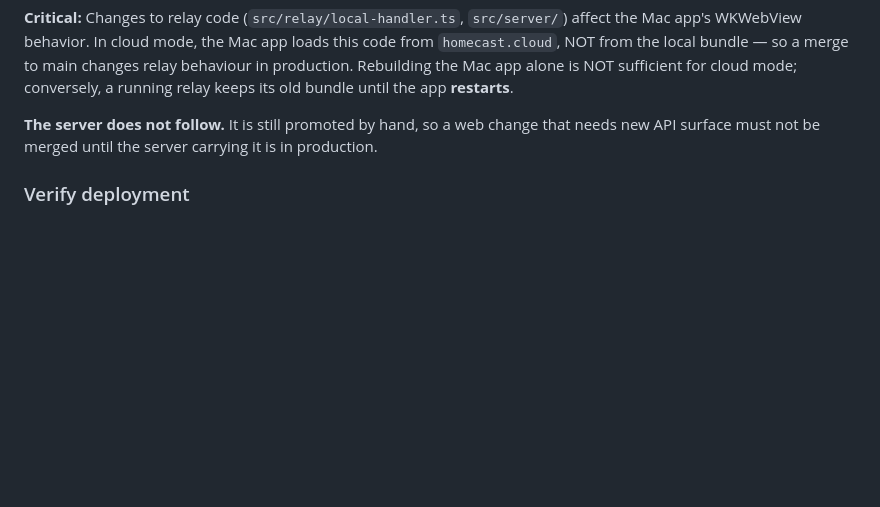
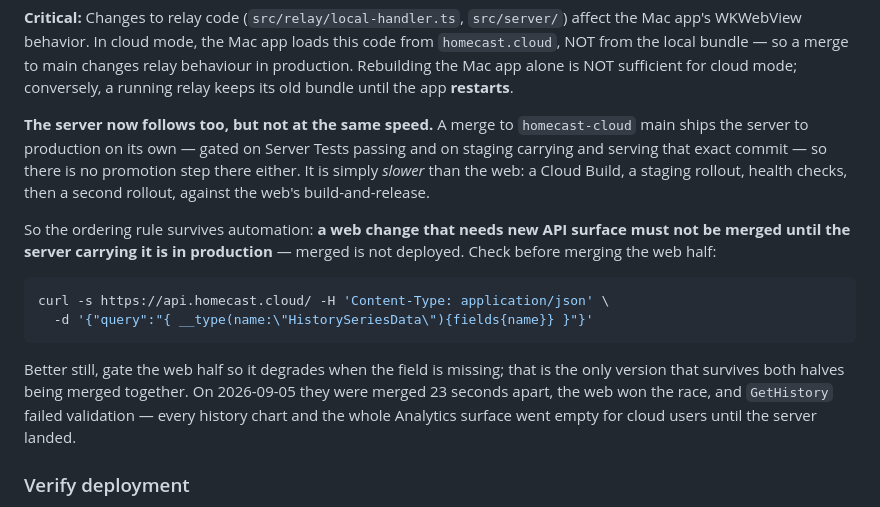
Before and after one commit to parob/homecast, a Markdown page: AGENTS.md, the part around the change. Drawn GitHub-style; blank space fills up the shorter version.

````diff
--- a/AGENTS.md
+++ b/AGENTS.md
@@ -709,8 +709,26 @@ to have been an automatic one. To ship or roll back by hand:
 
 **Critical:** Changes to relay code (`src/relay/local-handler.ts`, `src/server/`) affect the Mac app's WKWebView behavior. In cloud mode, the Mac app loads this code from `homecast.cloud`, NOT from the local bundle — so a merge to main changes relay behaviour in production. Rebuilding the Mac app alone is NOT sufficient for cloud mode; conversely, a running relay keeps its old bundle until the app **restarts**.
 
-**The server does not follow.** It is still promoted by hand, so a web change that needs
-new API surface must not be merged until the server carrying it is in production.
+**The server now follows too, but not at the same speed.** A merge to `homecast-cloud`
+main ships the server to production on its own — gated on Server Tests passing and on
+staging carrying and serving that exact commit — so there is no promotion step there
+either. It is simply *slower* than the web: a Cloud Build, a staging rollout, health
+checks, then a second rollout, against the web's build-and-release.
+
+So the ordering rule survives automation: **a web change that needs new API surface must
+not be merged until the server carrying it is in production** — merged is not deployed.
+Check before merging the web half:
+
+```bash
+curl -s https://api.homecast.cloud/ -H 'Content-Type: application/json' \
+  -d '{"query":"{ __type(name:\"HistorySeriesData\"){fields{name}} }"}'
+```
+
+Better still, gate the web half so it degrades when the field is missing; that is the
+only version that survives both halves being merged together. On 2026-09-05 they were
+merged 23 seconds apart, the web won the race, and `GetHistory` failed validation —
+every history chart and the whole Analytics surface went empty for cloud users until
+the server landed.
 
 ### Verify deployment
 
````
Also changed, not shown: CLAUDE.md (+20 -2 lines).
